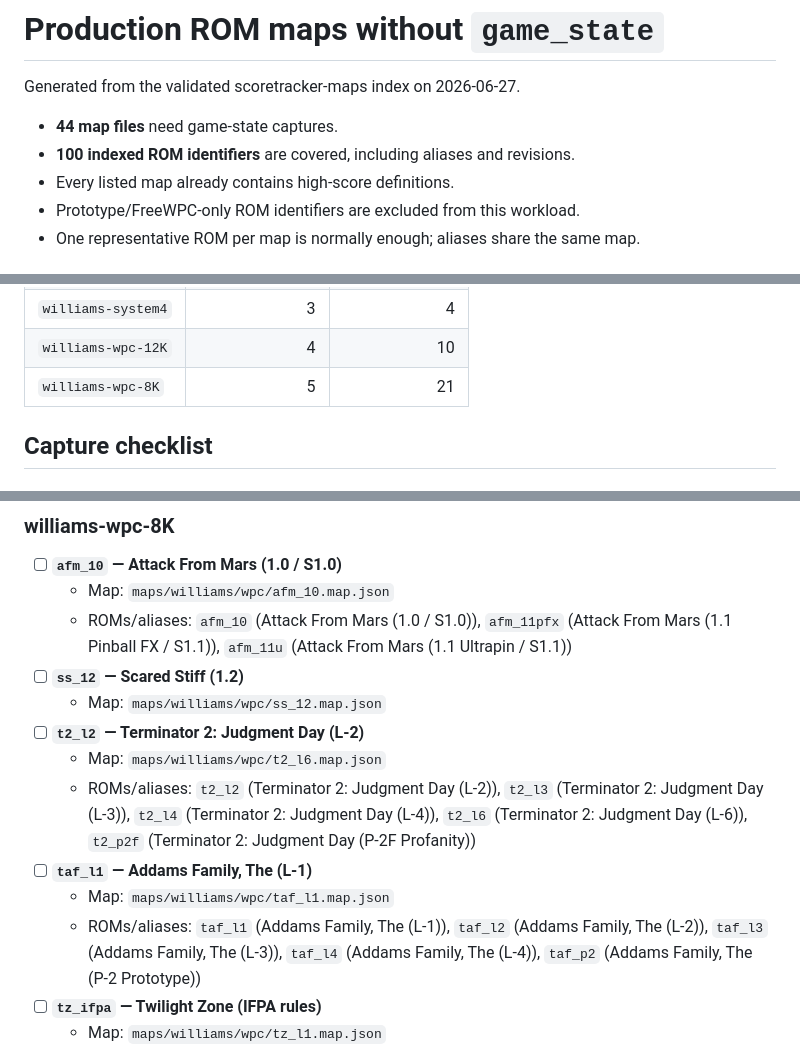
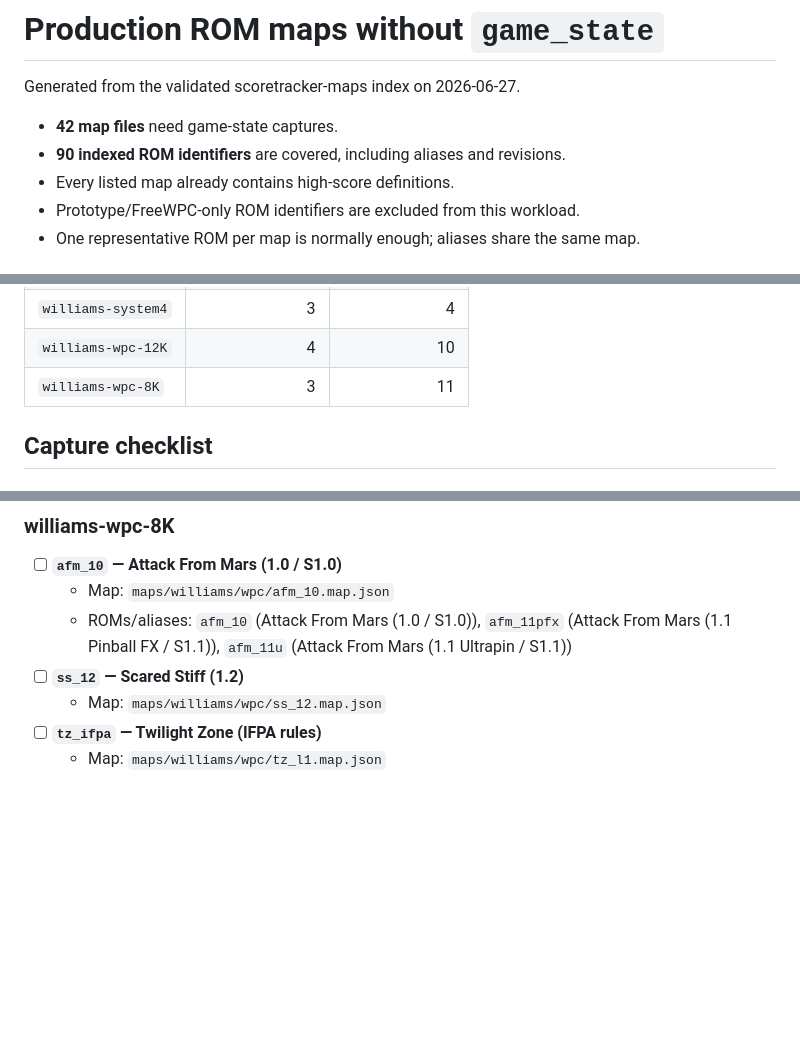
Before and after one commit to herrMirto/vpx-scoretracker-plugin, a Markdown page: roms-without-game-state.md, 3 parts joined by grey strips. GitHub-like rendering; blank space fills up the shorter version.

Commit message:
Update roms-without-game-state.md (42 maps / 90 ROMs)
Reflects game_state added to t2_l6 and taf_l1.

Co-Authored-By: Claude Opus 4.8 <noreply@anthropic.com>

```diff
--- a/roms-without-game-state.md
+++ b/roms-without-game-state.md
@@ -2,8 +2,8 @@
 
 Generated from the validated scoretracker-maps index on 2026-06-27.
 
-- **44 map files** need game-state captures.
-- **100 indexed ROM identifiers** are covered, including aliases and revisions.
+- **42 map files** need game-state captures.
+- **90 indexed ROM identifiers** are covered, including aliases and revisions.
 - Every listed map already contains high-score definitions.
 - Prototype/FreeWPC-only ROM identifiers are excluded from this workload.
 - One representative ROM per map is normally enough; aliases share the same map.
@@ -22,7 +22,7 @@ Generated from the validated scoretracker-maps index on 2026-06-27.
 | `whitestar` | 2 | 6 |
 | `williams-system4` | 3 | 4 |
 | `williams-wpc-12K` | 4 | 10 |
-| `williams-wpc-8K` | 5 | 21 |
+| `williams-wpc-8K` | 3 | 11 |
 
 ## Capture checklist
 
@@ -157,12 +157,6 @@ Generated from the validated scoretracker-maps index on 2026-06-27.
   - ROMs/aliases: `afm_10` (Attack From Mars (1.0 / S1.0)), `afm_11pfx` (Attack From Mars (1.1 Pinball FX / S1.1)), `afm_11u` (Attack From Mars (1.1 Ultrapin / S1.1))
 - [ ] **`ss_12` — Scared Stiff (1.2)**
   - Map: `maps/williams/wpc/ss_12.map.json`
-- [ ] **`t2_l2` — Terminator 2: Judgment Day (L-2)**
-  - Map: `maps/williams/wpc/t2_l6.map.json`
-  - ROMs/aliases: `t2_l2` (Terminator 2: Judgment Day (L-2)), `t2_l3` (Terminator 2: Judgment Day (L-3)), `t2_l4` (Terminator 2: Judgment Day (L-4)), `t2_l6` (Terminator 2: Judgment Day (L-6)), `t2_p2f` (Terminator 2: Judgment Day (P-2F Profanity))
-- [ ] **`taf_l1` — Addams Family, The (L-1)**
-  - Map: `maps/williams/wpc/taf_l1.map.json`
-  - ROMs/aliases: `taf_l1` (Addams Family, The (L-1)), `taf_l2` (Addams Family, The (L-2)), `taf_l3` (Addams Family, The (L-3)), `taf_l4` (Addams Family, The (L-4)), `taf_p2` (Addams Family, The (P-2 Prototype))
 - [ ] **`tz_ifpa` — Twilight Zone (IFPA rules)**
   - Map: `maps/williams/wpc/tz_l1.map.json`
   - ROMs/aliases: `tz_ifpa` (Twilight Zone (IFPA rules)), `tz_l1` (Twilight Zone (L-1)), `tz_l2` (Twilight Zone (L-2)), `tz_l3` (Twilight Zone (L-3)), `tz_l4` (Twilight Zone (L-4)), `tz_p3` (Twilight Zone (P-3 Prototype)), `tz_p4` (Twilight Zone (P-4 Prototype))
```
